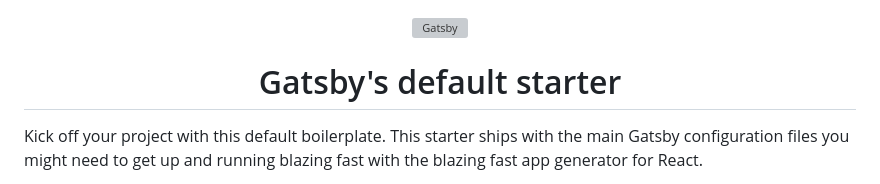
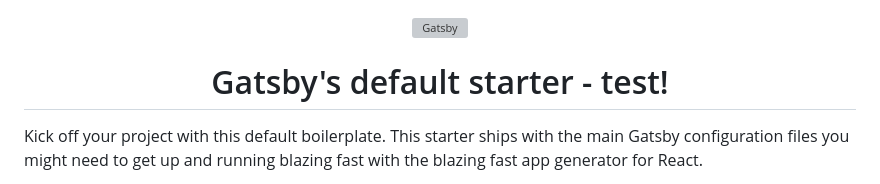
Before and after one commit to littlemarcus/example-site, a Markdown page: README.md, the part around the change. Drawn GitHub-style; grey boxes are pictures that could not be loaded.

Commit message:
new branch

```diff
--- a/README.md
+++ b/README.md
@@ -5,7 +5,7 @@
   </a>
 </p>
 <h1 align="center">
-  Gatsby's default starter
+  Gatsby's default starter - test!
 </h1>
 
 Kick off your project with this default boilerplate. This starter ships with the main Gatsby configuration files you might need to get up and running blazing fast with the blazing fast app generator for React.
```
